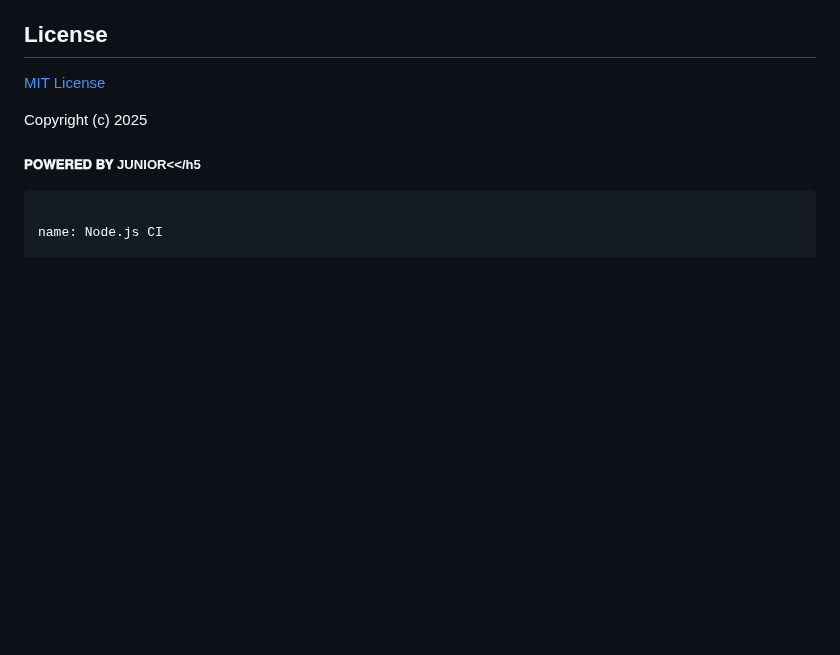
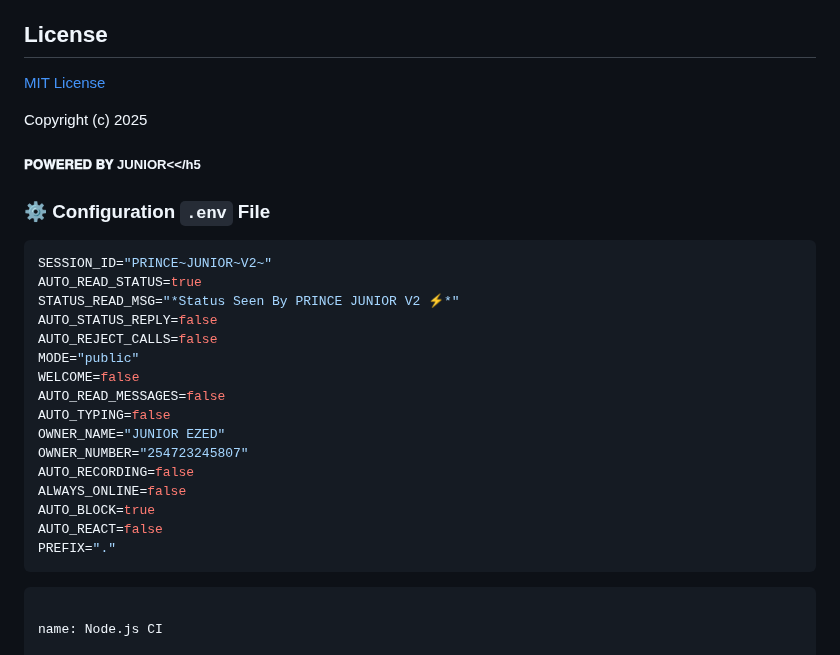
Before and after one commit to Nyanuga/Prince-junior-v2, a Markdown page: README.md, the part around the change. GitHub-like rendering; blank space fills up the shorter version.

````diff
--- a/README.md
+++ b/README.md
@@ -100,20 +100,26 @@ Copyright (c) 2025 <h5>𝐏𝐎𝐖𝐄𝐑𝐄𝐃 𝐁𝐘 JUNIOR<</h5
 
 
 
+### ⚙️ Configuration `.env` File
 
-
-
-
-
-
-
-
-
-
-
-
-
-
+```env
+SESSION_ID="PRINCE~JUNIOR~V2~"
+AUTO_READ_STATUS=true
+STATUS_READ_MSG="*Status Seen By PRINCE JUNIOR V2 ⚡*"
+AUTO_STATUS_REPLY=false
+AUTO_REJECT_CALLS=false
+MODE="public"
+WELCOME=false
+AUTO_READ_MESSAGES=false
+AUTO_TYPING=false
+OWNER_NAME="JUNIOR EZED"
+OWNER_NUMBER="254723245807"
+AUTO_RECORDING=false
+ALWAYS_ONLINE=false
+AUTO_BLOCK=true
+AUTO_REACT=false
+PREFIX="."
+```
 
 
 ``` DEPLOY ON WORKFLOW ⚡
````
